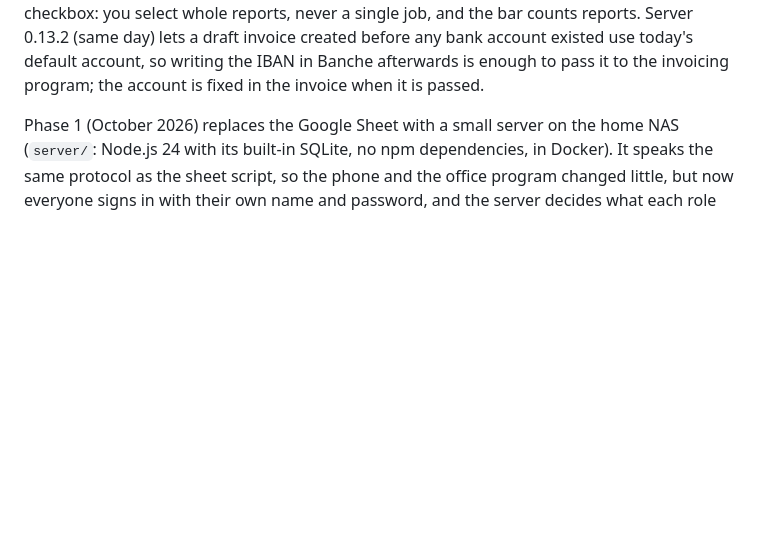
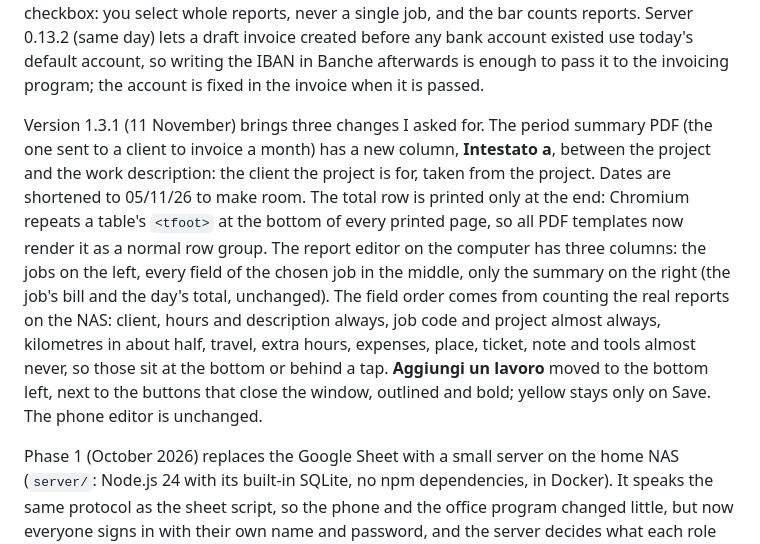
Before and after one commit to postagaspa-star/wisper, a Markdown page: README.md, the part around the change. Drawn GitHub-style; blank space fills up the shorter version.

```diff
--- a/README.md
+++ b/README.md
@@ -58,6 +58,17 @@ same day stay two). In the Rapportini list every report is now its own card, wit
 checkbox: you select whole reports, never a single job, and the bar counts reports. Server 0.13.2 (same day) lets a
 draft invoice created before any bank account existed use today's default account, so writing the IBAN in Banche
 afterwards is enough to pass it to the invoicing program; the account is fixed in the invoice when it is passed.
+
+Version 1.3.1 (11 November) brings three changes I asked for. The period summary PDF (the one sent to a client
+to invoice a month) has a new column, **Intestato a**, between the project and the work description: the client the
+project is for, taken from the project. Dates are shortened to 05/11/26 to make room. The total row is printed only
+at the end: Chromium repeats a table's `<tfoot>` at the bottom of every printed page, so all PDF templates now render
+it as a normal row group. The report editor on the computer has three columns: the jobs on the left, every field of
+the chosen job in the middle, only the summary on the right (the job's bill and the day's total, unchanged). The field
+order comes from counting the real reports on the NAS: client, hours and description always, job code and project
+almost always, kilometres in about half, travel, extra hours, expenses, place, ticket, note and tools almost never, so
+those sit at the bottom or behind a tap. **Aggiungi un lavoro** moved to the bottom left, next to the buttons that
+close the window, outlined and bold; yellow stays only on Save. The phone editor is unchanged.
 
 Phase 1 (October 2026) replaces the Google Sheet with a small server on
 the home NAS (`server/`: Node.js 24 with its built-in SQLite, no npm dependencies, in
```
Also changed, not shown: DIARIO.md (+60 -0 lines), docs/diario/2026-11-11-rapportino-tre-colonne-scuro.png (added), docs/diario/2026-11-11-rapportino-tre-colonne.png (added), docs/diario/2026-11-11-riepilogo-pagina-1.png (added), docs/diario/2026-11-11-riepilogo-ultima-pagina.png (added), 8 other files.
